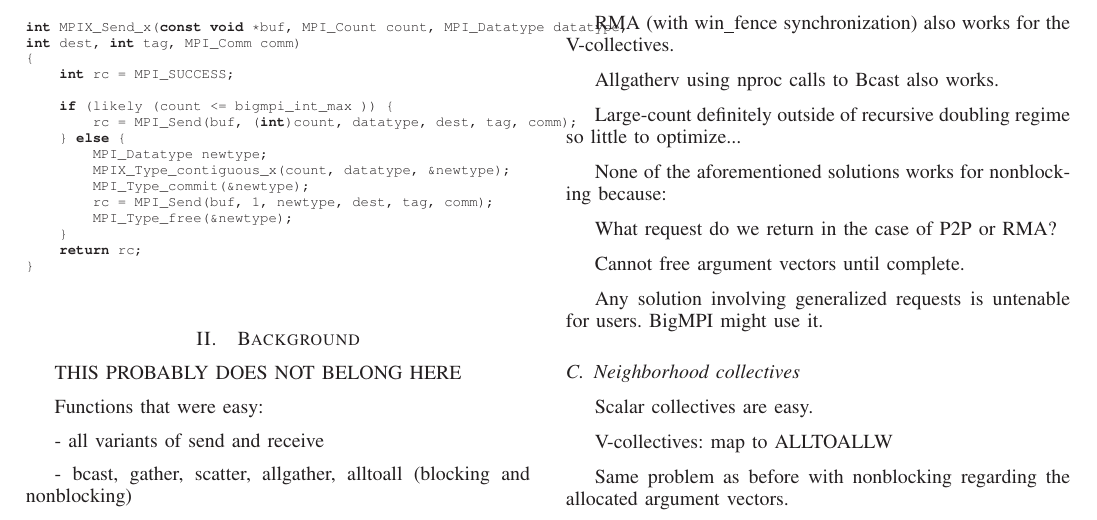
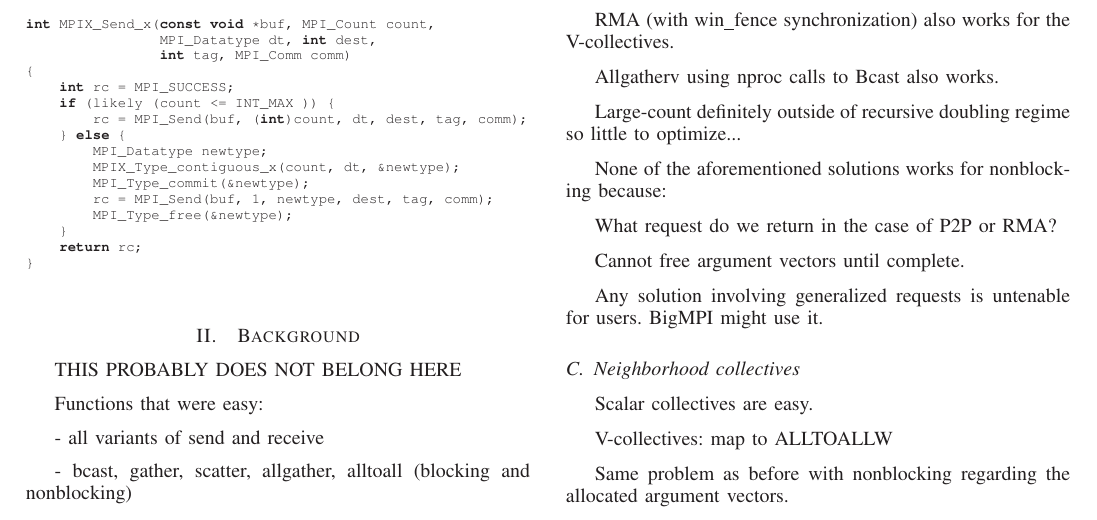
Before and after one commit to jeffhammond/BigMPI-paper, a LaTeX paper (bigmpi.tex, which reads text/background.tex): part of page 2 of 4, cut so that both start at the same text. Compiled offline with LaTeX, dvips and Ghostscript.

Commit message:
code formatting

```diff
--- a/text/background.tex
+++ b/text/background.tex
@@ -16,16 +16,16 @@ Each of these functions follows the pattern shown in
 
 \begin{figure}
 \begin{code}
-int MPIX_Send_x(const void *buf, MPI_Count count, MPI_Datatype datatype,
-int dest, int tag, MPI_Comm comm)
+int MPIX_Send_x(const void *buf, MPI_Count count,
+                MPI_Datatype dt, int dest,
+                int tag, MPI_Comm comm)
 {
     int rc = MPI_SUCCESS;
-
-    if (likely (count <= bigmpi_int_max )) {
-        rc = MPI_Send(buf, (int)count, datatype, dest, tag, comm);
+    if (likely (count <= INT_MAX )) {
+        rc = MPI_Send(buf, (int)count, dt, dest, tag, comm);
     } else {
         MPI_Datatype newtype;
-        MPIX_Type_contiguous_x(count, datatype, &newtype);
+        MPIX_Type_contiguous_x(count, dt, &newtype);
         MPI_Type_commit(&newtype);
         rc = MPI_Send(buf, 1, newtype, dest, tag, comm);
         MPI_Type_free(&newtype);
```
